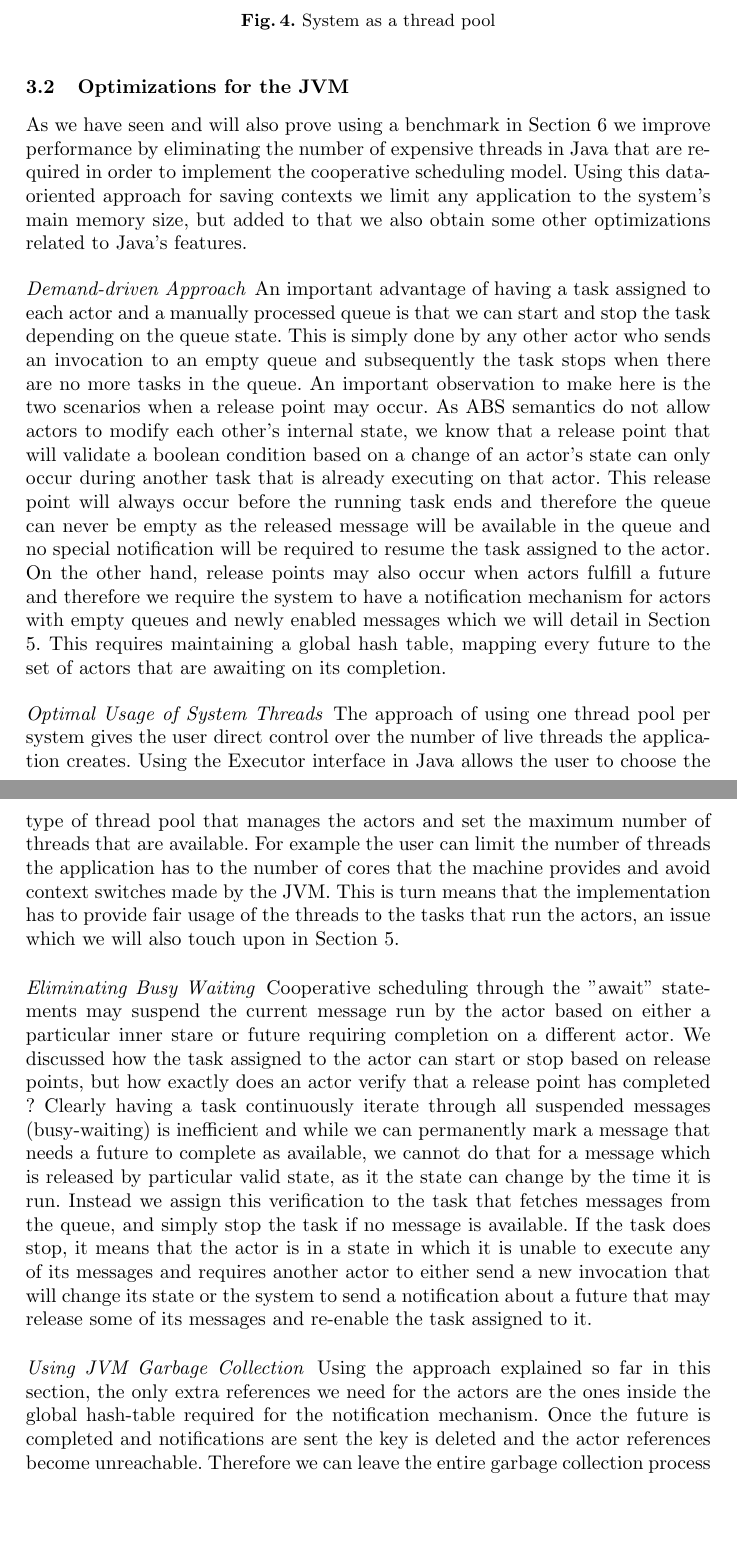
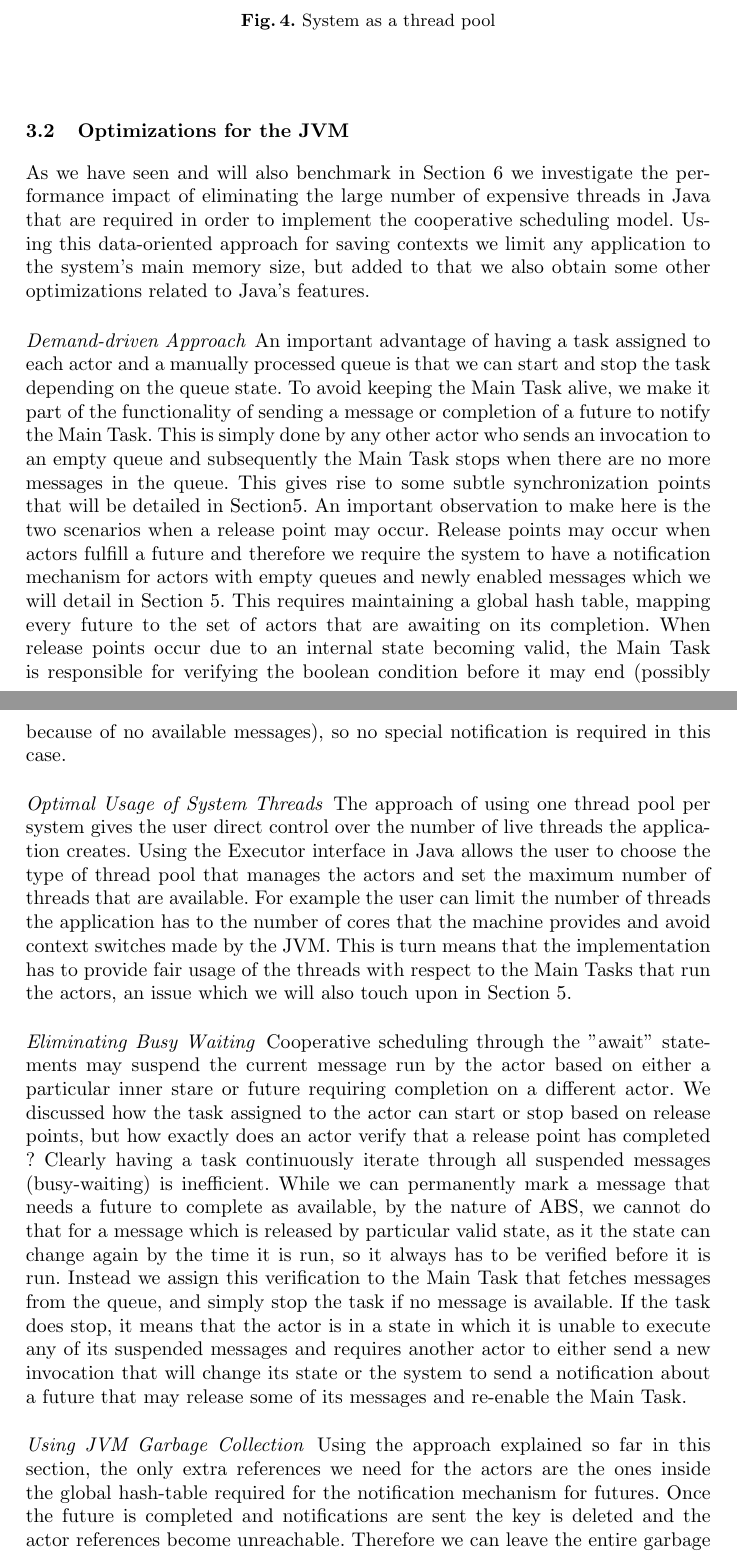
Before and after one commit to vlad-serbanescu/coordination2017, a LaTeX thesis (coor.tex, which reads coop.tex): two parts of pages 10 and 11 of 19, joined at a grey line, cut so that both start at the same text, the shorter picture padded with empty space. Compiled offline with pdfLaTeX.

Commit message:
Section 3 corrections complete

```diff
--- a/coop.tex
+++ b/coop.tex
@@ -57,17 +57,20 @@ The only problem that remains is how to save this call stack without using a thr
 \end{figure}
 
 \subsection{Optimizations for the JVM}
-As we have seen and will also prove using a benchmark in Section \ref{bench} we improve performance by eliminating the number of expensive threads in Java that are required in order to implement the cooperative scheduling model. Using this data-oriented approach for saving contexts we limit any application to the system's main memory size, but added to that we also obtain some other optimizations related to Java's features.
+As we have seen and will also benchmark in Section \ref{bench} we investigate the performance impact of eliminating the large number of expensive threads in Java that are required in order to implement the cooperative scheduling model. Using this data-oriented approach for saving contexts we limit any application to the system's main memory size, but added to that we also obtain some other optimizations related to Java's features.
 
 \paragraph{Demand-driven Approach}
-An important advantage of having a task assigned to each actor and a manually processed queue is that we can start and stop the task depending on the queue state. This is simply done by any other actor who sends an invocation to an empty queue and subsequently the task stops when there are no more tasks in the queue. An important observation to make here is the two scenarios when a release point may occur. As ABS semantics do not allow actors to modify each other's internal state, we know that a release point that will validate a boolean condition based on a change of an actor's state can only occur during another task that is already executing on that actor. This release point will always occur before the running task ends and therefore the queue can never be empty as the released message will be available in the queue and no special notification will be required to resume the task assigned to the actor. On the other hand, release points may also occur when actors fulfill a future and therefore we require the system to have a notification mechanism for actors with empty queues and newly enabled messages which we will detail in Section \ref{run}. This requires maintaining a global hash table, mapping every future to the set of actors that are awaiting on its completion.
+An important advantage of having a task assigned to each actor and a manually processed queue is that we can start and stop the task depending on the queue state. To avoid keeping the Main Task alive, we make it part of the functionality of sending a message or completion of a future to notify the Main Task. This is simply done by any other actor who sends an invocation to an empty queue and subsequently the Main Task stops when there are no more messages in the queue. This gives rise to some subtle synchronization points that will be detailed in Section\ref{run}. An important observation to make here is the two scenarios when a release point may occur. Release points may occur when actors fulfill a future and therefore we require the system to have a notification mechanism for actors with empty queues and newly enabled messages which we will detail in Section \ref{run}. This requires maintaining a global hash table, mapping every future to the set of actors that are awaiting on its completion. When release points occur due to an internal state becoming valid, the Main Task is responsible for verifying the boolean condition before it may end (possibly because of no available messages), so no special notification is required in this case.
+
+%As ABS semantics do not allow actors to modify each other's internal state, we know that a release point that will validate a boolean condition based on a change of an actor's state can only occur during another task that is already executing on that actor. This release point will always occur before the running task ends and therefore the queue can never be empty as the released message will be available in the queue and no special notification will be required to resume the task assigned to the actor.
+
 
 \paragraph{Optimal Usage of System Threads}
-The approach of using one thread pool per system gives the user direct control over the number of live threads the application creates. Using the Executor interface in Java allows the user to choose the type of thread pool that manages the actors and set the maximum number of threads that are available. For example the user can limit the number of threads the application has to the number of cores that the machine provides and avoid context switches made by the JVM. This is turn means that the implementation has to provide fair usage of the threads to the tasks that run the actors, an issue which we will also touch upon in Section \ref{run}.
+The approach of using one thread pool per system gives the user direct control over the number of live threads the application creates. Using the Executor interface in Java allows the user to choose the type of thread pool that manages the actors and set the maximum number of threads that are available. For example the user can limit the number of threads the application has to the number of cores that the machine provides and avoid context switches made by the JVM. This is turn means that the implementation has to provide fair usage of the threads with respect to the Main Tasks that run the actors, an issue which we will also touch upon in Section \ref{run}.
 
 \paragraph{Eliminating Busy Waiting}
-Cooperative scheduling through the "await" statements may suspend the current message run by the actor based on either a particular inner stare or future requiring completion on a different actor. We discussed how the task assigned to the actor can start or stop based on release points, but how exactly does an actor verify that a release point has completed ? Clearly having a task continuously iterate through all suspended messages (busy-waiting) is inefficient and while we can permanently mark a message that needs a future to complete as available, we cannot do that for a message which is released by particular valid state, as it the state can change by the time it is run. Instead we assign this verification to the task that fetches messages from the queue, and simply stop the task if no message is available. If the task does stop, it means that the actor is in a state in which it is unable to execute any of its messages and requires another actor to either send a new invocation that will change its state or the system to send a notification about a future that may release some of its messages and re-enable the task assigned to it.
+Cooperative scheduling through the "await" statements may suspend the current message run by the actor based on either a particular inner stare or future requiring completion on a different actor. We discussed how the task assigned to the actor can start or stop based on release points, but how exactly does an actor verify that a release point has completed ? Clearly having a task continuously iterate through all suspended messages (busy-waiting) is inefficient. While we can permanently mark a message that needs a future to complete as available, by the nature of ABS, we cannot do that for a message which is released by particular valid state, as it the state can change again by the time it is run, so it always has to be verified before it is run. Instead we assign this verification to the Main Task that fetches messages from the queue, and simply stop the task if no message is available. If the task does stop, it means that the actor is in a state in which it is unable to execute any of its suspended messages and requires another actor to either send a new invocation that will change its state or the system to send a notification about a future that may release some of its messages and re-enable the Main Task.
 
 
 \paragraph{Using JVM Garbage Collection}
-Using the approach explained so far in this section, the only extra references we need for the actors are the ones inside the global hash-table required for the notification mechanism. Once the future is completed and notifications are sent the key is deleted and the actor references become unreachable. Therefore we can leave the entire garbage collection process to the Java Runtime Environment as no other bookkeeping mechanisms are required.
+Using the approach explained so far in this section, the only extra references we need for the actors are the ones inside the global hash-table required for the notification mechanism for futures. Once the future is completed and notifications are sent the key is deleted and the actor references become unreachable. Therefore we can leave the entire garbage collection process to the Java Runtime Environment as no other bookkeeping mechanisms are required.
```
Also changed, not shown: coop.tex (6 more changed lines).
